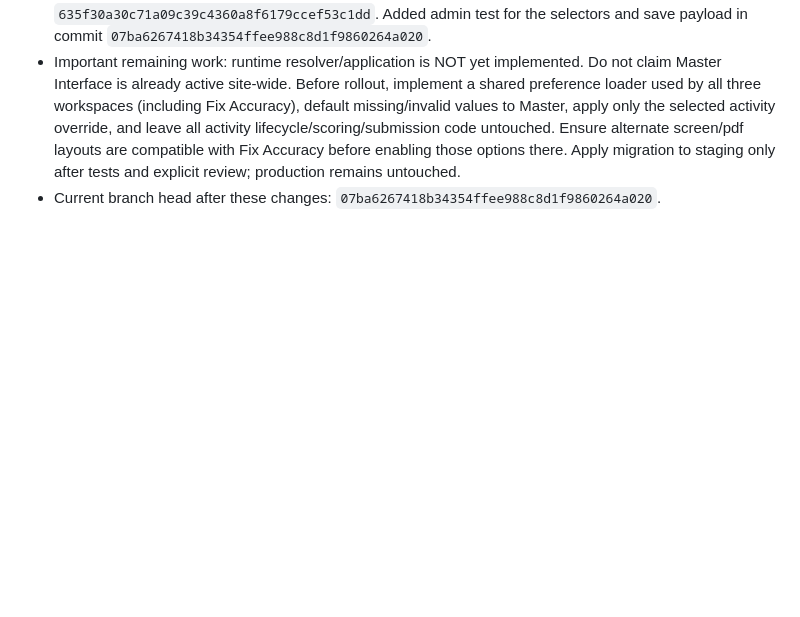
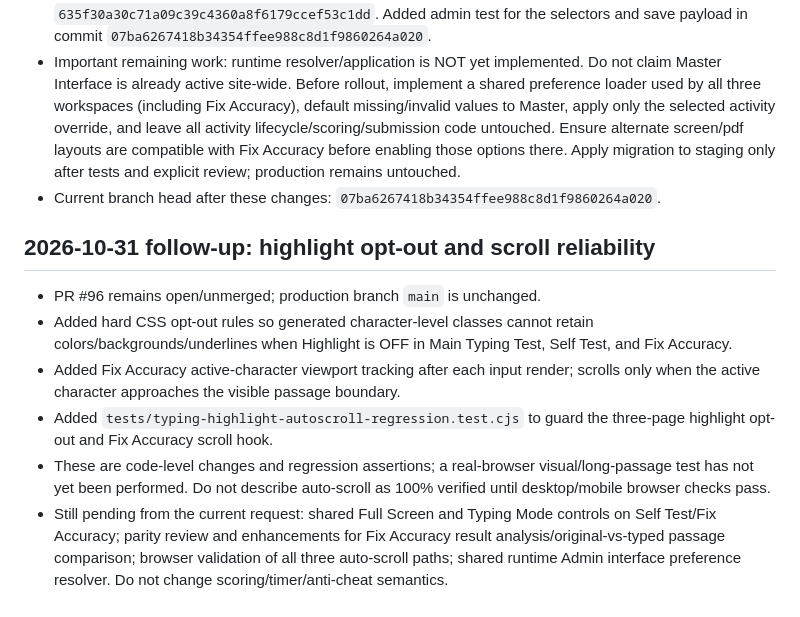
Before and after one commit to mrtabahi/final-1, a Markdown page: docs/DEVELOPMENT_HANDOFF.md, the part around the change. GitHub-like rendering; blank space fills up the shorter version.

Commit message:
docs: record highlight and auto-scroll follow-up

```diff
--- a/docs/DEVELOPMENT_HANDOFF.md
+++ b/docs/DEVELOPMENT_HANDOFF.md
@@ -123,3 +123,12 @@ When work resumes, re-fetch PR #96's head SHA, Actions checks, and Vercel deploy
 - Admin Website Settings now renders independent interface selectors for Main Typing Test, Self Test and Fix Accuracy and saves them into the existing singleton JSONB field. Commit: `635f30a30c71a09c39c4360a8f6179ccef53c1dd`. Added admin test for the selectors and save payload in commit `07ba6267418b34354ffee988c8d1f9860264a020`.
 - Important remaining work: runtime resolver/application is NOT yet implemented. Do not claim Master Interface is already active site-wide. Before rollout, implement a shared preference loader used by all three workspaces (including Fix Accuracy), default missing/invalid values to Master, apply only the selected activity override, and leave all activity lifecycle/scoring/submission code untouched. Ensure alternate screen/pdf layouts are compatible with Fix Accuracy before enabling those options there. Apply migration to staging only after tests and explicit review; production remains untouched.
 - Current branch head after these changes: `07ba6267418b34354ffee988c8d1f9860264a020`.
+
+
+## 2026-10-31 follow-up: highlight opt-out and scroll reliability
+- PR #96 remains open/unmerged; production branch `main` is unchanged.
+- Added hard CSS opt-out rules so generated character-level classes cannot retain colors/backgrounds/underlines when Highlight is OFF in Main Typing Test, Self Test, and Fix Accuracy.
+- Added Fix Accuracy active-character viewport tracking after each input render; scrolls only when the active character approaches the visible passage boundary.
+- Added `tests/typing-highlight-autoscroll-regression.test.cjs` to guard the three-page highlight opt-out and Fix Accuracy scroll hook.
+- These are code-level changes and regression assertions; a real-browser visual/long-passage test has not yet been performed. Do not describe auto-scroll as 100% verified until desktop/mobile browser checks pass.
+- Still pending from the current request: shared Full Screen and Typing Mode controls on Self Test/Fix Accuracy; parity review and enhancements for Fix Accuracy result analysis/original-vs-typed passage comparison; browser validation of all three auto-scroll paths; shared runtime Admin interface preference resolver. Do not change scoring/timer/anti-cheat semantics.
```
